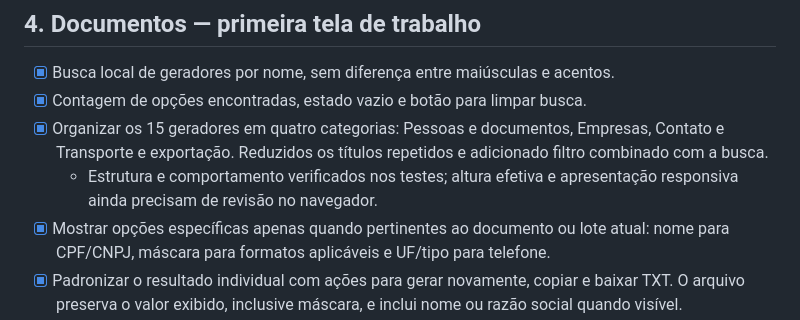
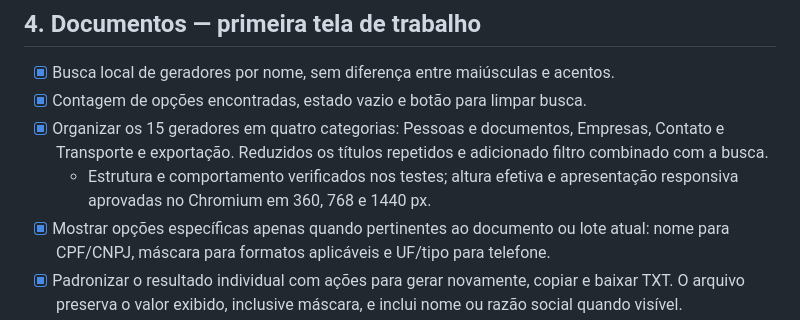
Before and after one commit to Thalysx/Gerador-de-XML, a Markdown page: PLANO-VISUAL.md, the part around the change. Drawn GitHub-style.

Commit message:
Atualiza status da revisão responsiva

```diff
--- a/PLANO-VISUAL.md
+++ b/PLANO-VISUAL.md
@@ -40,7 +40,7 @@ Manter roxo/preto no escuro, branco/roxo no claro e navegação vertical. Melhor
 - [x] Busca local de geradores por nome, sem diferença entre maiúsculas e acentos.
 - [x] Contagem de opções encontradas, estado vazio e botão para limpar busca.
 - [x] Organizar os 15 geradores em quatro categorias: Pessoas e documentos, Empresas, Contato e Transporte e exportação. Reduzidos os títulos repetidos e adicionado filtro combinado com a busca.
-  - Estrutura e comportamento verificados nos testes; altura efetiva e apresentação responsiva ainda precisam de revisão no navegador.
+  - Estrutura e comportamento verificados nos testes; altura efetiva e apresentação responsiva aprovadas no Chromium em 360, 768 e 1440 px.
 - [x] Mostrar opções específicas apenas quando pertinentes ao documento ou lote atual: nome para CPF/CNPJ, máscara para formatos aplicáveis e UF/tipo para telefone.
 - [x] Padronizar o resultado individual com ações para gerar novamente, copiar e baixar TXT. O arquivo preserva o valor exibido, inclusive máscara, e inclui nome ou razão social quando visível.
 - [x] Aprimorar lotes, filtros e busca no histórico. A busca ignora acentos, mostra contagem e preserva restauração/cópia; o histórico de documentos filtra pelas quatro categorias. Lotes informam quando a prévia está limitada a 50, mantêm exportação dos registros completos, usam ações explícitas e podem ser limpos com retorno do foco.
```
